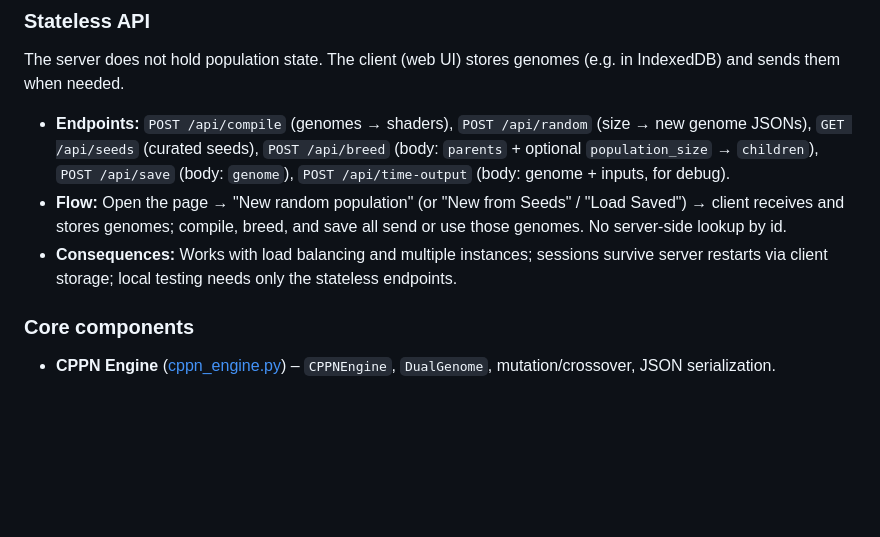
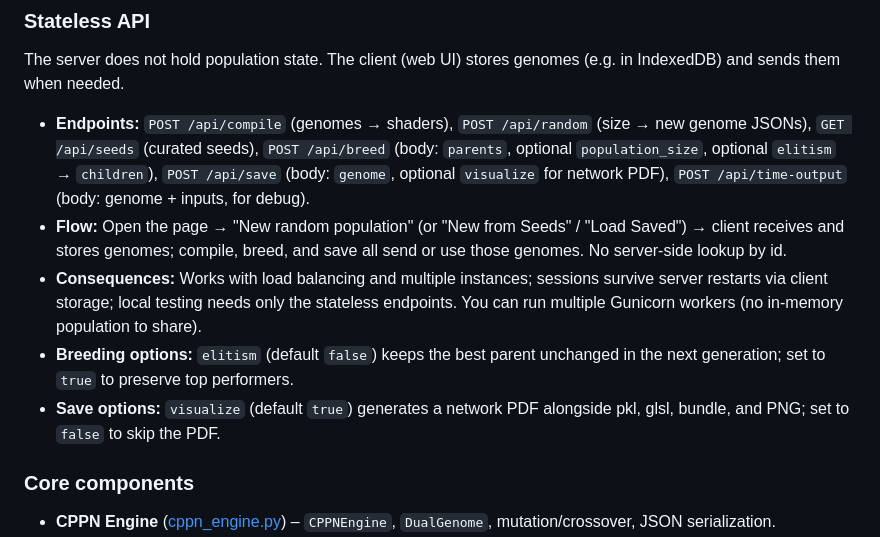
Before and after one commit to KeithPatarroyo/eyecatcher, a Markdown page: README.md, the part around the change. Rendered like a GitHub page; blank space fills up the shorter version.

Commit message:
README: document elitism and visualize options
- breed: elitism (default false) keeps best parent unchanged
- save: visualize (default true) generates network PDF
- Note multi-worker support

```diff
--- a/README.md
+++ b/README.md
@@ -171,9 +171,11 @@ Time Signal has 5 inputs, 1 output; Visual has 8 inputs, 3 outputs. See [config/
 
 The server does not hold population state. The client (web UI) stores genomes (e.g. in IndexedDB) and sends them when needed.
 
-- **Endpoints:** `POST /api/compile` (genomes → shaders), `POST /api/random` (size → new genome JSONs), `GET /api/seeds` (curated seeds), `POST /api/breed` (body: `parents` + optional `population_size` → `children`), `POST /api/save` (body: `genome`), `POST /api/time-output` (body: genome + inputs, for debug).
+- **Endpoints:** `POST /api/compile` (genomes → shaders), `POST /api/random` (size → new genome JSONs), `GET /api/seeds` (curated seeds), `POST /api/breed` (body: `parents`, optional `population_size`, optional `elitism` → `children`), `POST /api/save` (body: `genome`, optional `visualize` for network PDF), `POST /api/time-output` (body: genome + inputs, for debug).
 - **Flow:** Open the page → "New random population" (or "New from Seeds" / "Load Saved") → client receives and stores genomes; compile, breed, and save all send or use those genomes. No server-side lookup by id.
-- **Consequences:** Works with load balancing and multiple instances; sessions survive server restarts via client storage; local testing needs only the stateless endpoints.
+- **Consequences:** Works with load balancing and multiple instances; sessions survive server restarts via client storage; local testing needs only the stateless endpoints. You can run multiple Gunicorn workers (no in-memory population to share).
+- **Breeding options:** `elitism` (default `false`) keeps the best parent unchanged in the next generation; set to `true` to preserve top performers.
+- **Save options:** `visualize` (default `true`) generates a network PDF alongside pkl, glsl, bundle, and PNG; set to `false` to skip the PDF.
 
 ### Core components
 
```
